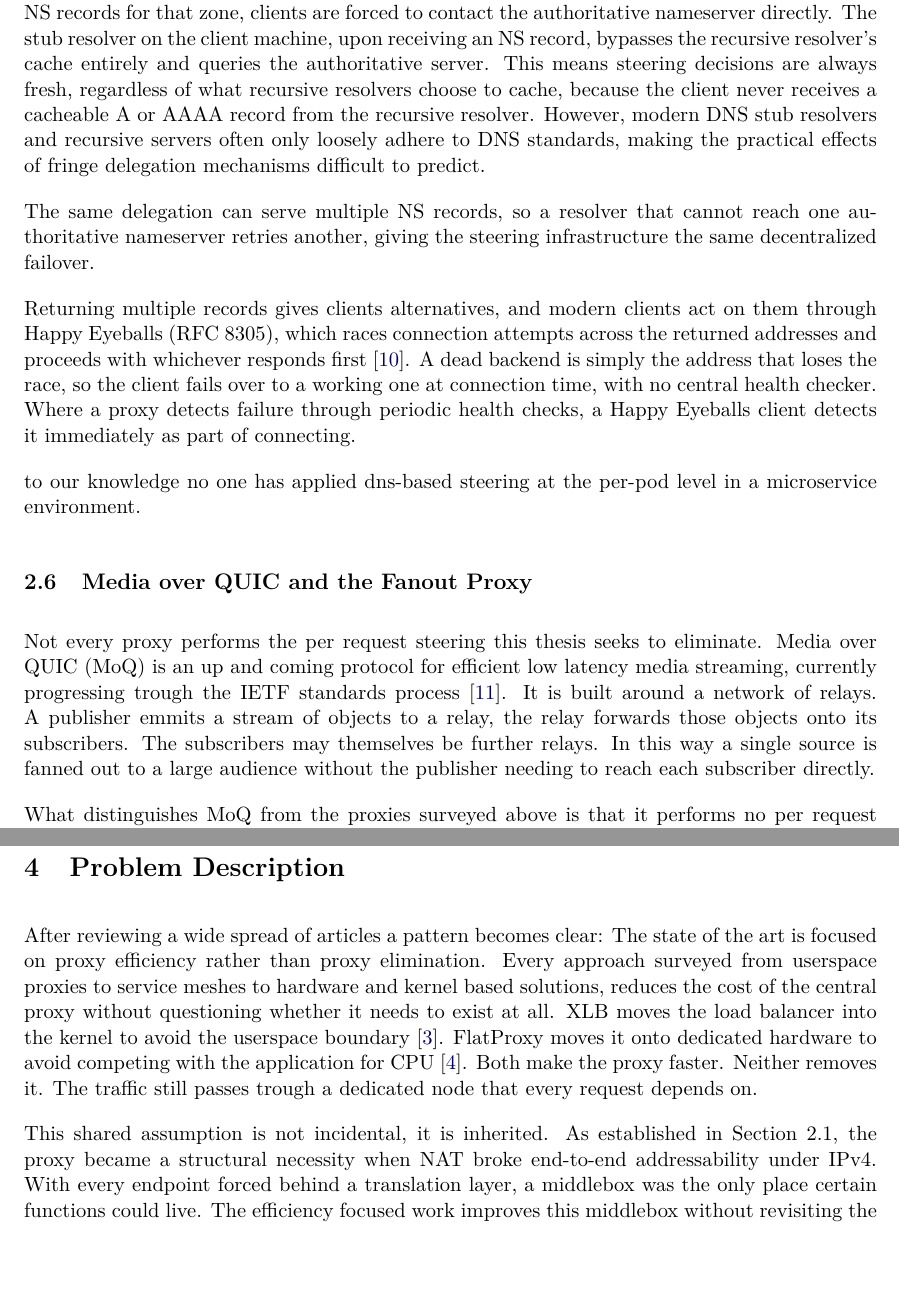
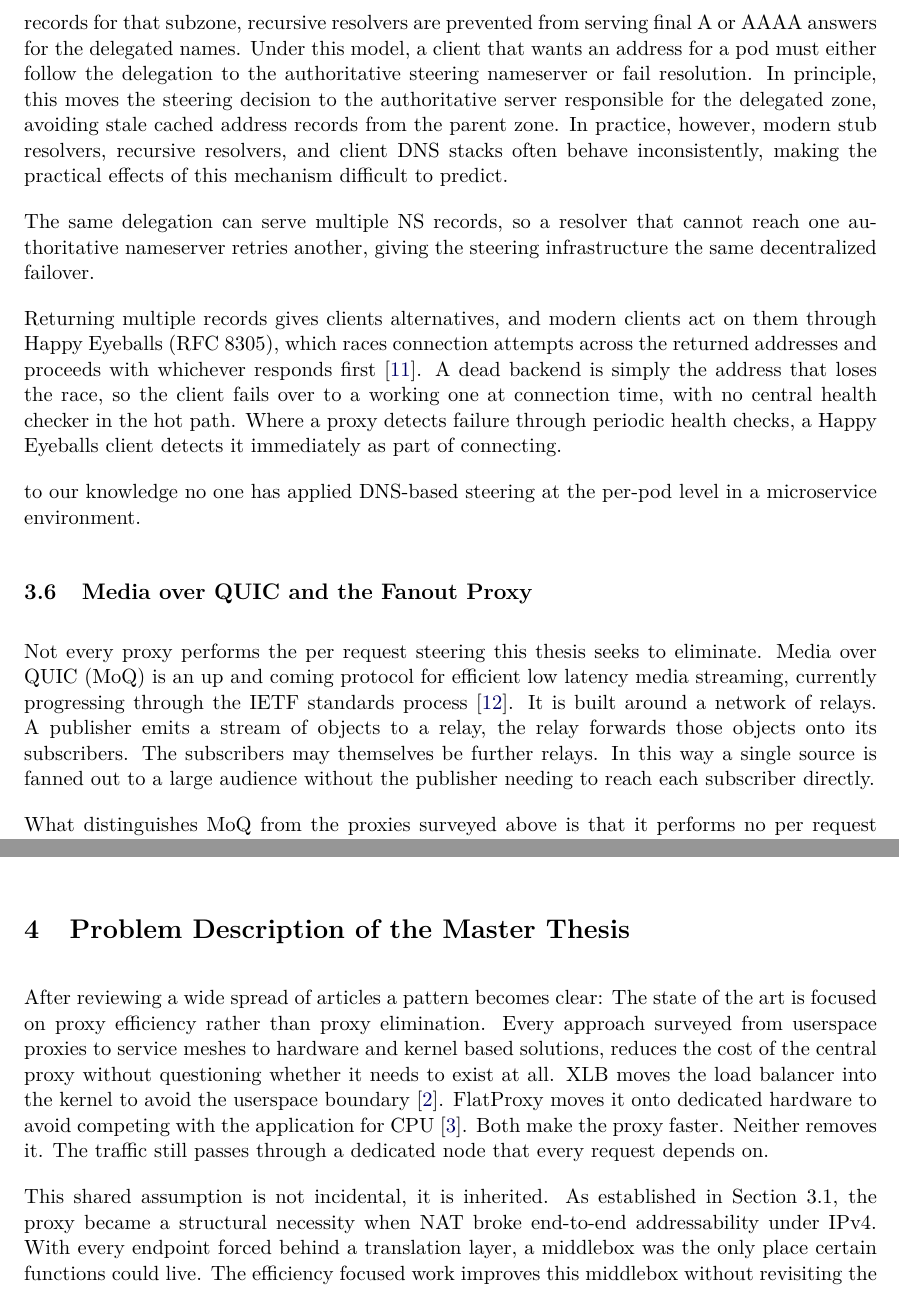
Before and after one commit to Slenderman00/state-of-the-art-essay, a LaTeX document (document/main.tex): two parts of pages 5 and 7 of 9 before the commit and two parts of pages 6 and 7 of 10 after it, joined at a grey line, cut at the place of the change. Compiled offline with pdfLaTeX.

Commit message:
feat: finished

```diff
--- a/document/main.tex
+++ b/document/main.tex
@@ -26,7 +26,6 @@
 
 \title{
     \textbf{DNS-Based Traffic Steering for IPv6-Enabled Edge Microservices}\\[0.5em]
-    \large Extended Project Description
 }
 \author{Joar Heimonen \\ \texttt{contact@joar.me}}
 \date{\today}
@@ -202,15 +246,14 @@ This creates a fundamental tension between steering freshness and infrastructure
 Chatterjee, Tari and Zomaya propose adapting TTL values dynamically to the workload rather than fixing them,
 reducing client perceived latency while limiting the query load cost \cite{chatterjeeTaskbasedAdaptiveTTL2005}.
 
-This may be mitigated through proper delegation of authority.
-By delegating a dedicated subzone to its own authoritative nameserver and ensuring that recursive resolvers are only served NS records for that zone,
-clients are forced to contact the authoritative nameserver directly.
-The stub resolver on the client machine, upon receiving an NS record,
-bypasses the recursive resolver's cache entirely and queries the authoritative server.
-This means steering decisions are always fresh, regardless of what recursive resolvers choose to cache,
-because the client never receives a cacheable A or AAAA record from the recursive resolver.
-However, modern DNS stub resolvers and recursive servers often only loosely adhere to DNS standards,
-making the practical effects of fringe delegation mechanisms difficult to predict.
+This may be mitigated through proper delegation of authority. By delegating a dedicated subzone to its own authoritative
+nameserver and configuring the parent zone to return only NS records for that subzone, recursive resolvers are prevented
+from serving final A or AAAA answers for the delegated names. Under this model, a client that wants an address for a pod
+must either follow the delegation to the authoritative steering nameserver or fail resolution.
+In principle, this moves the steering decision to the authoritative server responsible for the delegated zone,
+avoiding stale cached address records from the parent zone. In practice, however, modern stub resolvers, recursive resolvers,
+and client DNS stacks often behave inconsistently,
+making the practical effects of this mechanism difficult to predict.
 
 The same delegation can serve multiple NS records,
 so a resolver that cannot reach one authoritative nameserver retries another,
@@ -219,17 +262,17 @@ giving the steering infrastructure the same decentralized failover.
 Returning multiple records gives clients alternatives, and modern clients act on them through Happy Eyeballs (RFC 8305),
 which races connection attempts across the returned addresses and proceeds with whichever responds first \cite{schinaziHappyEyeballsVersion2017a}.
 A dead backend is simply the address that loses the race, so the client fails over to a working one at connection time,
-with no central health checker. Where a proxy detects failure through periodic health checks,
+with no central health checker in the hot path. Where a proxy detects failure through periodic health checks,
 a Happy Eyeballs client detects it immediately as part of connecting.
 
-to our knowledge no one has applied dns-based steering at the per-pod level in a microservice environment.
+to our knowledge no one has applied DNS-based steering at the per-pod level in a microservice environment.
 
 \subsection{Media over QUIC and the Fanout Proxy}
 
 Not every proxy performs the per request steering this thesis seeks to eliminate. Media over QUIC (MoQ)
-is an up and coming protocol for efficient low latency media streaming, currently progressing trough
+is an up and coming protocol for efficient low latency media streaming, currently progressing through
 the IETF standards process \cite{nandakumarMediaQUICTransport2026}. It is built around a network of relays.
-A publisher emmits a stream of objects to a relay, the relay forwards those objects onto its subscribers.
+A publisher emits a stream of objects to a relay, the relay forwards those objects onto its subscribers.
 The subscribers may themselves be further relays. In this way a single source is fanned out to a large audience
 without the publisher needing to reach each subscriber directly.
 
@@ -330,17 +332,14 @@ The resulting set of nine papers is summarized in Table \ref{tab:papers}.
-\label{tab:papers}
-\end{table}
-
-\section{Problem Description}
+\section{Problem Description of the Master Thesis}
 After reviewing a wide spread of articles a pattern becomes clear: The state of the
 art is focused on proxy efficiency rather than proxy elimination. Every approach surveyed
 from userspace proxies to service meshes to hardware and kernel based solutions, reduces the cost of
 the central proxy without questioning whether it needs to exist at all. XLB moves the load balancer into the kernel
 to avoid the userspace boundary \cite{wangXLBHighPerformance2026}. FlatProxy moves it onto dedicated hardware
 to avoid competing with the application for CPU \cite{liFlatProxyDPUcentricService2023}.
-Both make the proxy faster. Neither removes it. The traffic still passes trough a dedicated
+Both make the proxy faster. Neither removes it. The traffic still passes through a dedicated
 node that every request depends on.
 
-This shared assumption is not incidental, it is inherited. As established in Section 2.1, the
+This shared assumption is not incidental, it is inherited. As established in Section 3.1, the
 proxy became a structural necessity when NAT broke end-to-end addressability under IPv4.
 With every endpoint forced behind a translation layer, a middlebox was the only place certain functions could live.
 The efficiency focused work improves this middlebox without revisiting the constraint that created it.
```
Also changed, not shown: document/main.bbl, document/main.pdf, document/main.tex (117 more changed lines), 8 other files.
